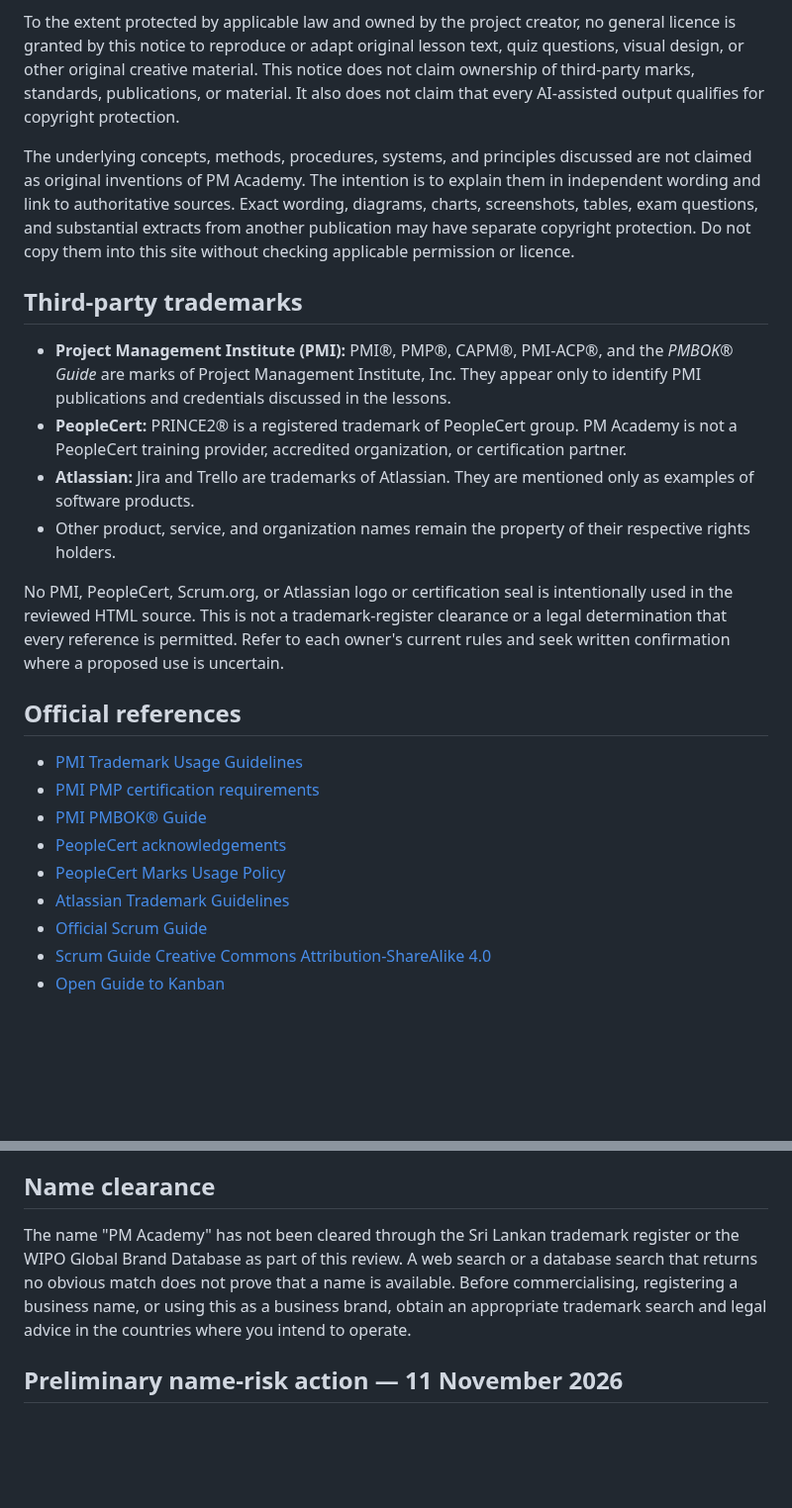
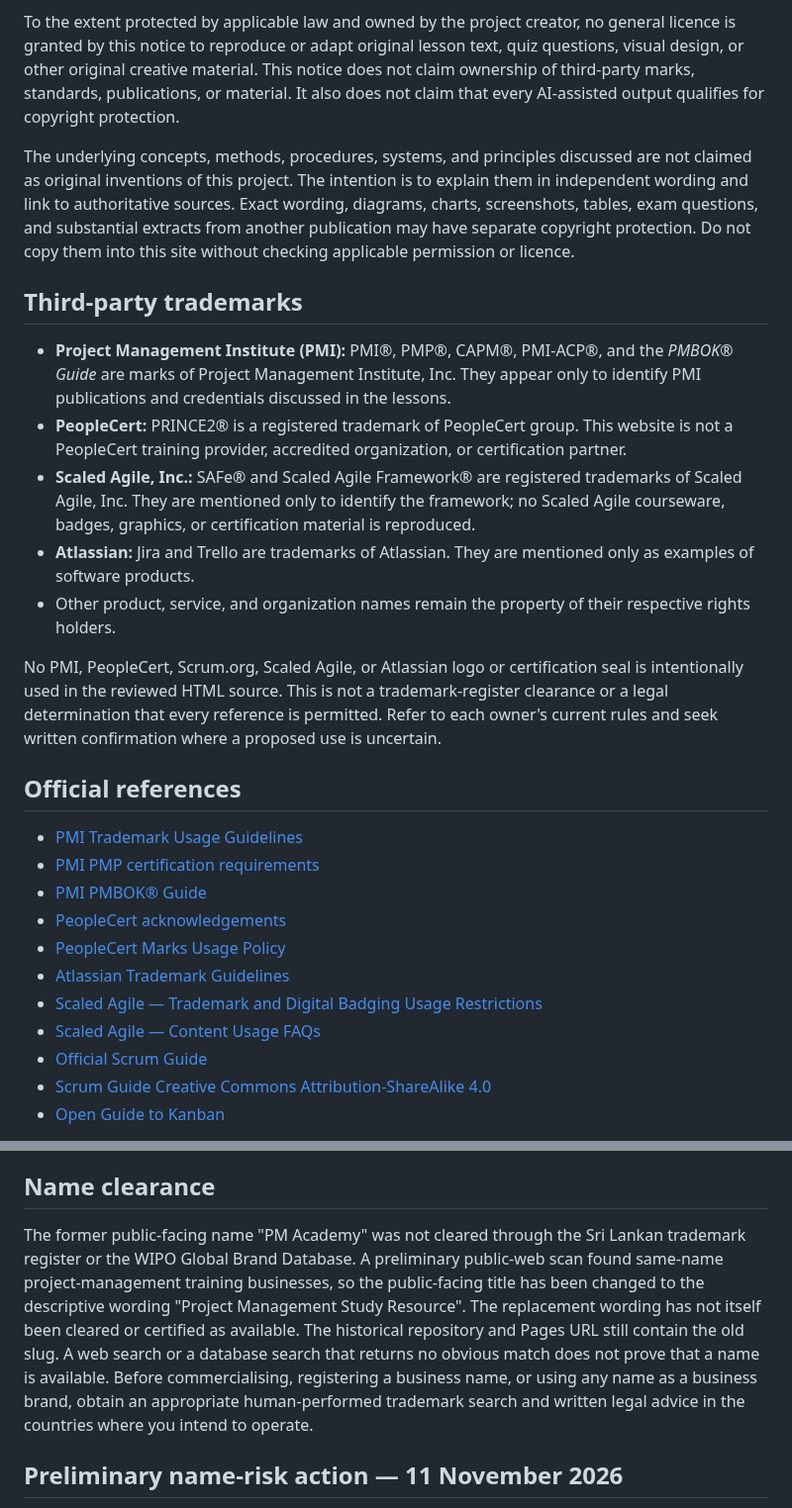
Before and after one commit to Dhananjith1/PM-Academy, a Markdown page: RIGHTS_AND_ATTRIBUTION.md, 2 parts joined by grey strips. Shown at 99% size. Rendered like a GitHub page; blank space fills up the shorter version.

Commit message:
Complete third-party mark attribution and clarify former-name clearance status

```diff
--- a/RIGHTS_AND_ATTRIBUTION.md
+++ b/RIGHTS_AND_ATTRIBUTION.md
@@ -14,16 +14,17 @@ The site contains original or AI-assisted educational explanations, examples, qu
 
 To the extent protected by applicable law and owned by the project creator, no general licence is granted by this notice to reproduce or adapt original lesson text, quiz questions, visual design, or other original creative material. This notice does not claim ownership of third-party marks, standards, publications, or material. It also does not claim that every AI-assisted output qualifies for copyright protection.
 
-The underlying concepts, methods, procedures, systems, and principles discussed are not claimed as original inventions of PM Academy. The intention is to explain them in independent wording and link to authoritative sources. Exact wording, diagrams, charts, screenshots, tables, exam questions, and substantial extracts from another publication may have separate copyright protection. Do not copy them into this site without checking applicable permission or licence.
+The underlying concepts, methods, procedures, systems, and principles discussed are not claimed as original inventions of this project. The intention is to explain them in independent wording and link to authoritative sources. Exact wording, diagrams, charts, screenshots, tables, exam questions, and substantial extracts from another publication may have separate copyright protection. Do not copy them into this site without checking applicable permission or licence.
 
 ## Third-party trademarks
 
 - **Project Management Institute (PMI):** PMI®, PMP®, CAPM®, PMI-ACP®, and the *PMBOK® Guide* are marks of Project Management Institute, Inc. They appear only to identify PMI publications and credentials discussed in the lessons.
-- **PeopleCert:** PRINCE2® is a registered trademark of PeopleCert group. PM Academy is not a PeopleCert training provider, accredited organization, or certification partner.
+- **PeopleCert:** PRINCE2® is a registered trademark of PeopleCert group. This website is not a PeopleCert training provider, accredited organization, or certification partner.
+- **Scaled Agile, Inc.:** SAFe® and Scaled Agile Framework® are registered trademarks of Scaled Agile, Inc. They are mentioned only to identify the framework; no Scaled Agile courseware, badges, graphics, or certification material is reproduced.
 - **Atlassian:** Jira and Trello are trademarks of Atlassian. They are mentioned only as examples of software products.
 - Other product, service, and organization names remain the property of their respective rights holders.
 
-No PMI, PeopleCert, Scrum.org, or Atlassian logo or certification seal is intentionally used in the reviewed HTML source. This is not a trademark-register clearance or a legal determination that every reference is permitted. Refer to each owner's current rules and seek written confirmation where a proposed use is uncertain.
+No PMI, PeopleCert, Scrum.org, Scaled Agile, or Atlassian logo or certification seal is intentionally used in the reviewed HTML source. This is not a trademark-register clearance or a legal determination that every reference is permitted. Refer to each owner's current rules and seek written confirmation where a proposed use is uncertain.
 
 ## Official references
 
@@ -33,6 +34,8 @@ No PMI, PeopleCert, Scrum.org, or Atlassian logo or certification seal is intent
 - [PeopleCert acknowledgements](https://www.peoplecert.org/acknowledgements)
 - [PeopleCert Marks Usage Policy](https://www.peoplecert.org/-/media/folders-reorganized/legal-documents/qmepo13-marks-usage-policy.pdf)
 - [Atlassian Trademark Guidelines](https://www.atlassian.com/legal/trademark)
+- [Scaled Agile — Trademark and Digital Badging Usage Restrictions](https://scaledagile.com/digital-badging-usage-restrictions/)
+- [Scaled Agile — Content Usage FAQs](https://support.scaledagile.com/en/articles/9791354-general-content-usage-faqs-and-the-permission-request-form)
 - [Official Scrum Guide](https://scrumguides.org/download.html)
 - [Scrum Guide Creative Commons Attribution-ShareAlike 4.0](https://creativecommons.org/licenses/by-sa/4.0/)
 - [Open Guide to Kanban](https://kanbanguides.org/open-guide-to-kanban/2025.7/)
@@ -57,7 +60,7 @@ Earlier versions of this repository included an MIT License file. The current de
 
 ## Name clearance
 
-The name "PM Academy" has not been cleared through the Sri Lankan trademark register or the WIPO Global Brand Database as part of this review. A web search or a database search that returns no obvious match does not prove that a name is available. Before commercialising, registering a business name, or using this as a business brand, obtain an appropriate trademark search and legal advice in the countries where you intend to operate.
+The former public-facing name "PM Academy" was not cleared through the Sri Lankan trademark register or the WIPO Global Brand Database. A preliminary public-web scan found same-name project-management training businesses, so the public-facing title has been changed to the descriptive wording "Project Management Study Resource". The replacement wording has not itself been cleared or certified as available. The historical repository and Pages URL still contain the old slug. A web search or a database search that returns no obvious match does not prove that a name is available. Before commercialising, registering a business name, or using any name as a business brand, obtain an appropriate human-performed trademark search and written legal advice in the countries where you intend to operate.
 
 
 ## Preliminary name-risk action — 11 November 2026
```
